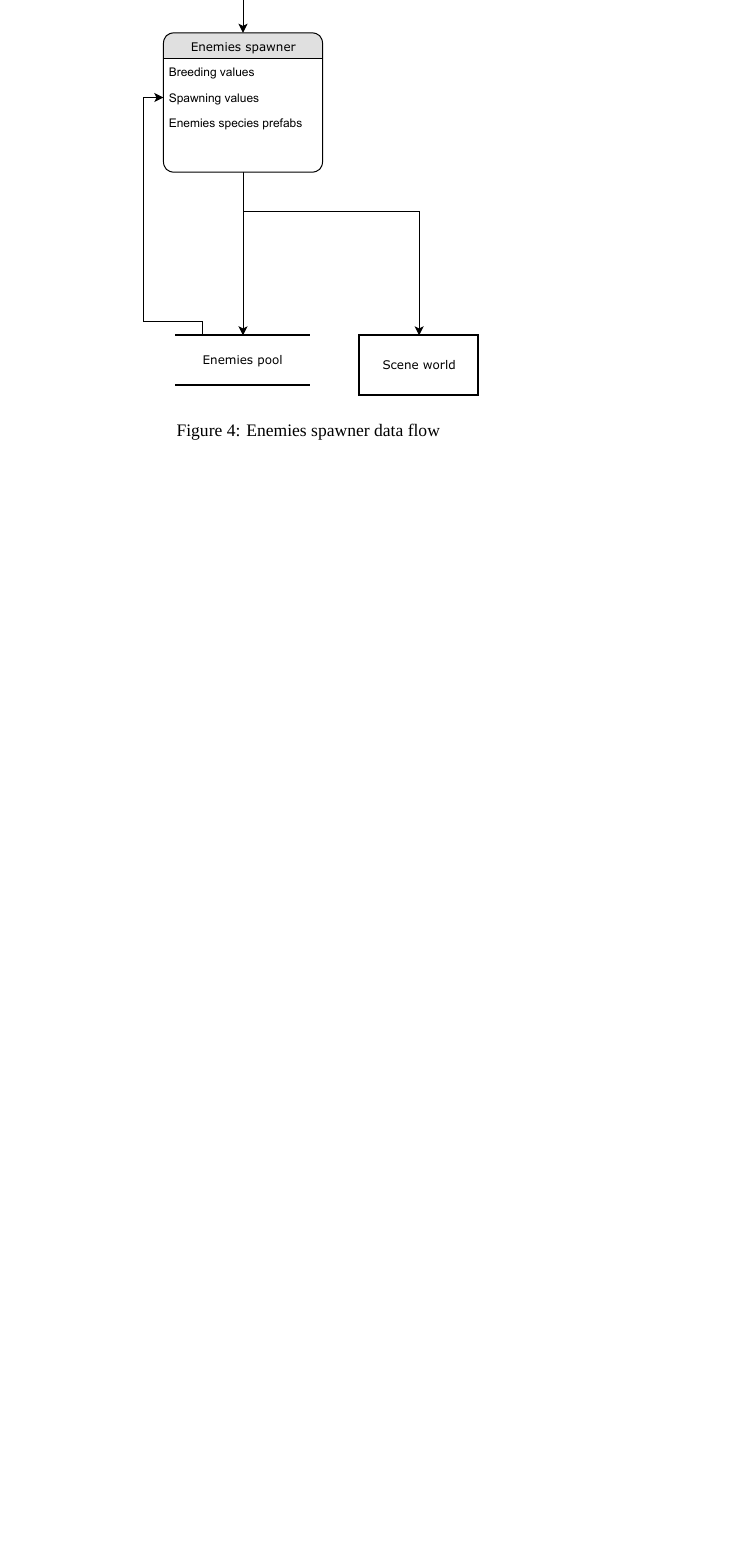
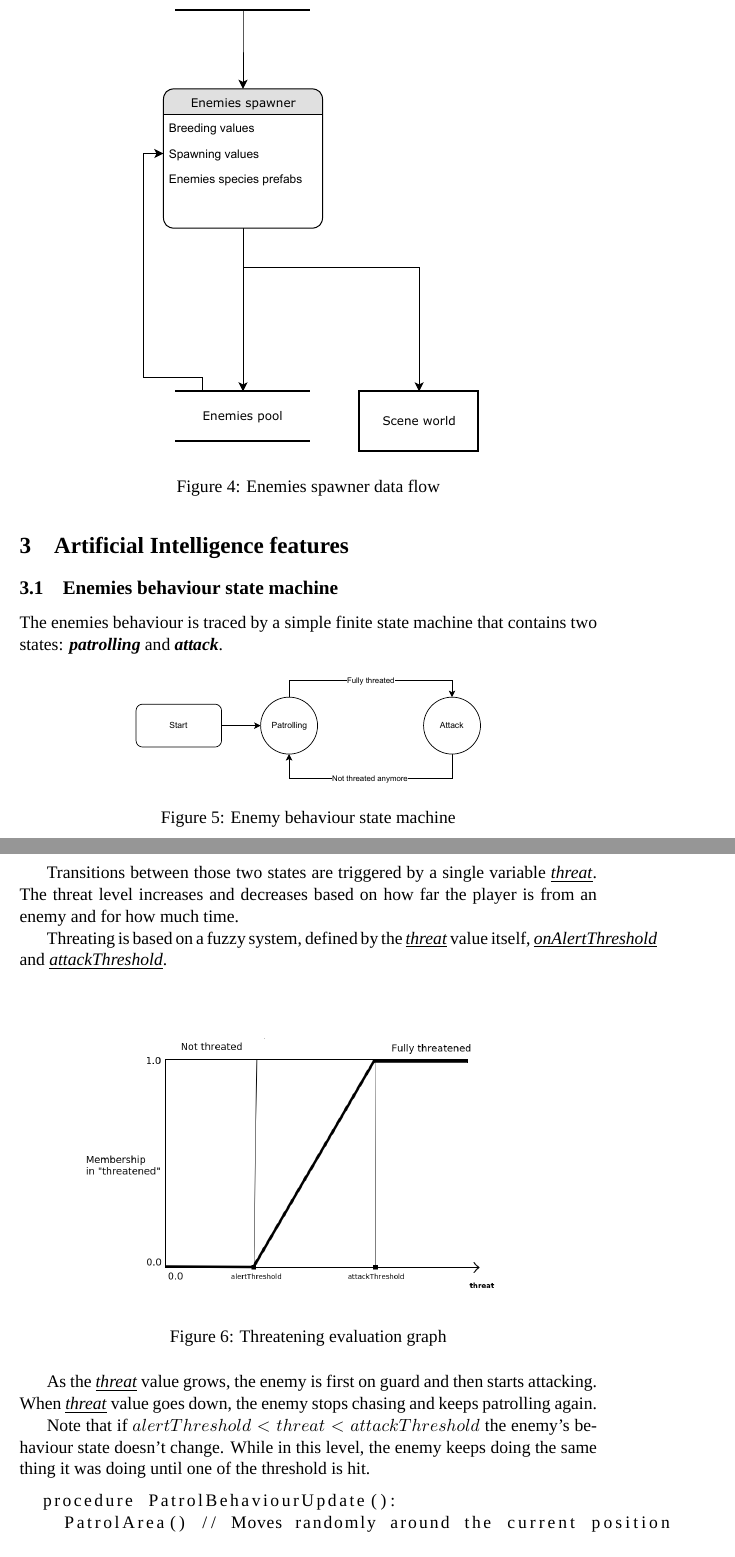
Before and after one commit to aegroto/ics2211-assignment, a LaTeX document (docs.tex): part of page 8 of 8 before the commit and two parts of pages 8 and 9 of 10 after it, the two joined at a grey line, cut so that both start at the same text, the shorter picture padded with empty space. Compiled offline with XeLaTeX; a missing font is replaced by an installed copy or a similar font.

Commit message:
added enemies behaviour description

```diff
--- a/docs.tex
+++ b/docs.tex
@@ -128,3 +128,32 @@ The approach used to breed enemies is described in details in the next section.
   \caption{Enemies spawner data flow}
 \end{figure}
 
+\section{Artificial Intelligence features}
+\subsection{Enemies behaviour state machine}
+The enemies behaviour is traced by a simple finite state machine that contains two states: \classname{patrolling} and \classname{attack}.
+
+\begin{figure}[H]
+  \centering
+  \includegraphics[width=0.6\textwidth]{figures/enemy_behaviour_states}
+  \caption{Enemy behaviour state machine}
+\end{figure}
+
+Transitions between those two states are triggered by a single variable \varname{threat}. The threat level increases and decreases based on how far the player is from an enemy and for how much time.
+
+Threating is based on a fuzzy system, defined by the \varname{threat} value itself, \varname{onAlertThreshold} and \varname{attackThreshold}.
+
+\begin{figure}[H]
+  \centering
+  \includegraphics[width=0.8\textwidth]{figures/threat_graph}
+  \caption{Threatening evaluation graph}
+\end{figure}
+
+As the \varname{threat} value grows, the enemy is first on guard and then starts attacking. When \varname{threat} value goes down, the enemy stops chasing and keeps patrolling again.
+
+Note that if $alertThreshold < threat < attackThreshold$ the enemy's behaviour state doesn't change. While in this level, the enemy keeps doing the same thing it was doing until one of the threshold is hit.
+
+\begin{lstlisting}
+  procedure PatrolBehaviourUpdate():
+    PatrolArea() // Moves randomly around the current position
+
+    if threat > attackThreshold:
```
Also changed, not shown: figures/enemy_behaviour_states.pdf (added), figures/threat_graph.png (added), docs.tex (17 more changed lines), 1 other file.
